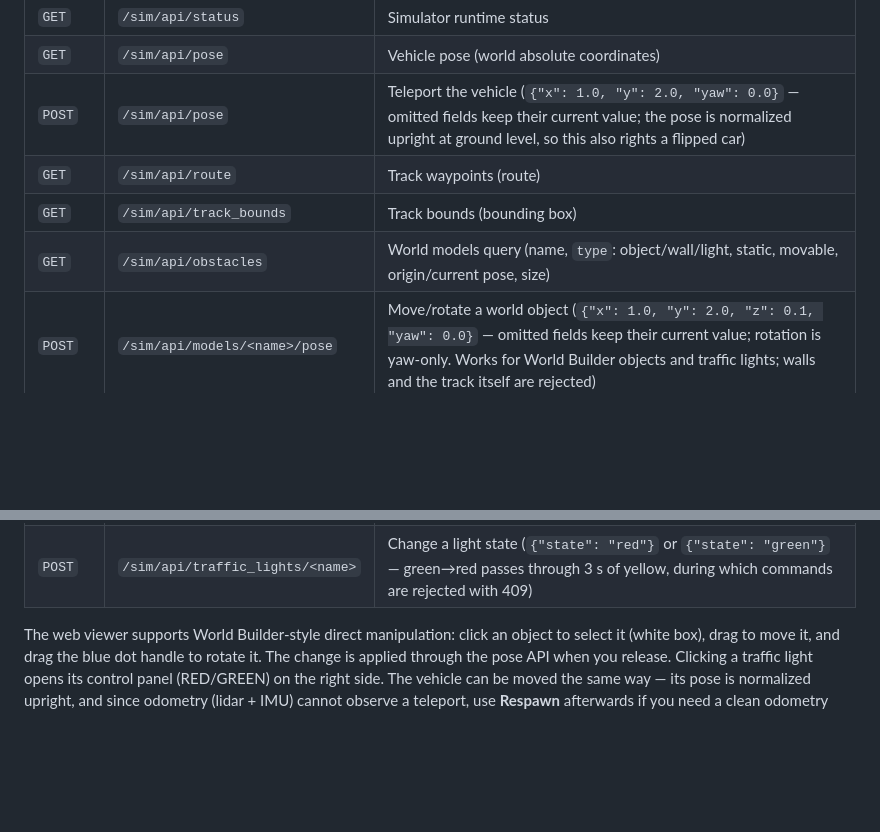
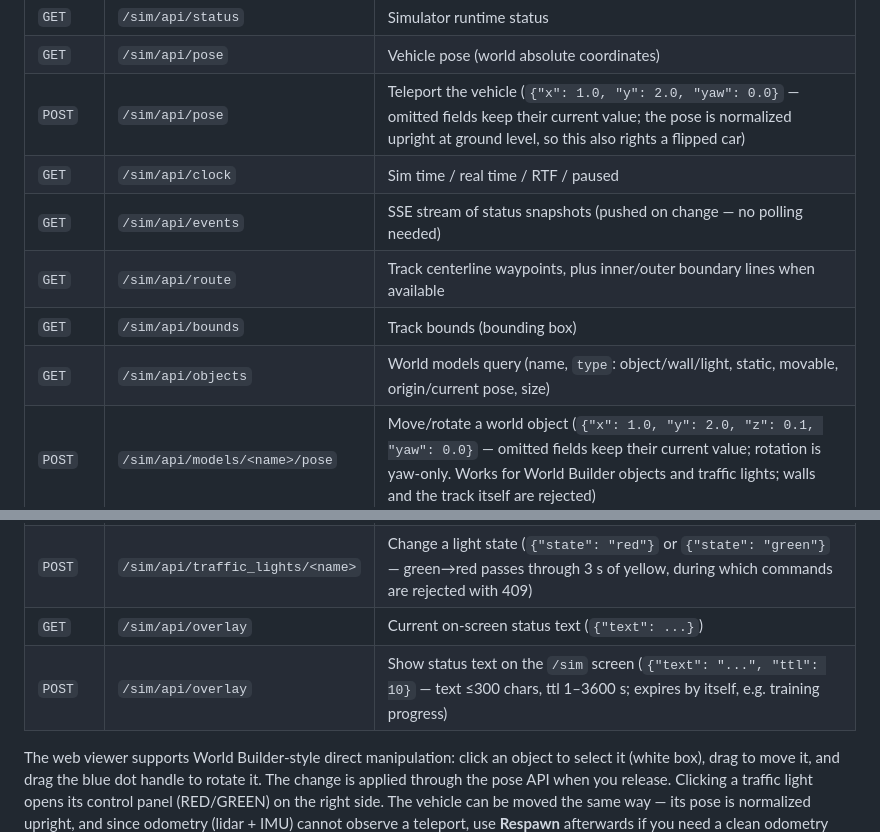
Before and after one commit to physicar-ai/physicar-sim, a Markdown page: README.md, 2 parts joined by grey strips. Drawn GitHub-style; blank space fills up the shorter version.

Commit message:
Document clock, events, bounds, objects and overlay API endpoints

```diff
--- a/README.md
+++ b/README.md
@@ -22,15 +22,19 @@ An HTTP API for track management and vehicle state queries is served under the `
 | `GET` | `/sim/api/status` | Simulator runtime status |
 | `GET` | `/sim/api/pose` | Vehicle pose (world absolute coordinates) |
 | `POST` | `/sim/api/pose` | Teleport the vehicle (`{"x": 1.0, "y": 2.0, "yaw": 0.0}` — omitted fields keep their current value; the pose is normalized upright at ground level, so this also rights a flipped car) |
-| `GET` | `/sim/api/route` | Track waypoints (route) |
-| `GET` | `/sim/api/track_bounds` | Track bounds (bounding box) |
-| `GET` | `/sim/api/obstacles` | World models query (name, `type`: object/wall/light, static, movable, origin/current pose, size) |
+| `GET` | `/sim/api/clock` | Sim time / real time / RTF / paused |
+| `GET` | `/sim/api/events` | SSE stream of status snapshots (pushed on change — no polling needed) |
+| `GET` | `/sim/api/route` | Track centerline waypoints, plus inner/outer boundary lines when available |
+| `GET` | `/sim/api/bounds` | Track bounds (bounding box) |
+| `GET` | `/sim/api/objects` | World models query (name, `type`: object/wall/light, static, movable, origin/current pose, size) |
 | `POST` | `/sim/api/models/<name>/pose` | Move/rotate a world object (`{"x": 1.0, "y": 2.0, "z": 0.1, "yaw": 0.0}` — omitted fields keep their current value; rotation is yaw-only. Works for World Builder objects and traffic lights; walls and the track itself are rejected) |
 | `GET` | `/sim/api/worlds` | World list (includes the current world) |
 | `POST` | `/sim/api/respawn` | Reload the world to reset all objects to their start state |
 | `POST` | `/sim/api/switch` | Switch world (`{"world": "<name>.world"}`) |
 | `GET` | `/sim/api/traffic_lights` | List the world's traffic lights and their states |
 | `POST` | `/sim/api/traffic_lights/<name>` | Change a light state (`{"state": "red"}` or `{"state": "green"}` — green→red passes through 3 s of yellow, during which commands are rejected with 409) |
+| `GET` | `/sim/api/overlay` | Current on-screen status text (`{"text": ...}`) |
+| `POST` | `/sim/api/overlay` | Show status text on the `/sim` screen (`{"text": "...", "ttl": 10}` — text ≤300 chars, ttl 1–3600 s; expires by itself, e.g. training progress) |
 
 The web viewer supports World Builder-style direct manipulation: click an object to
 select it (white box), drag to move it, and drag the blue dot handle to rotate it.
```
